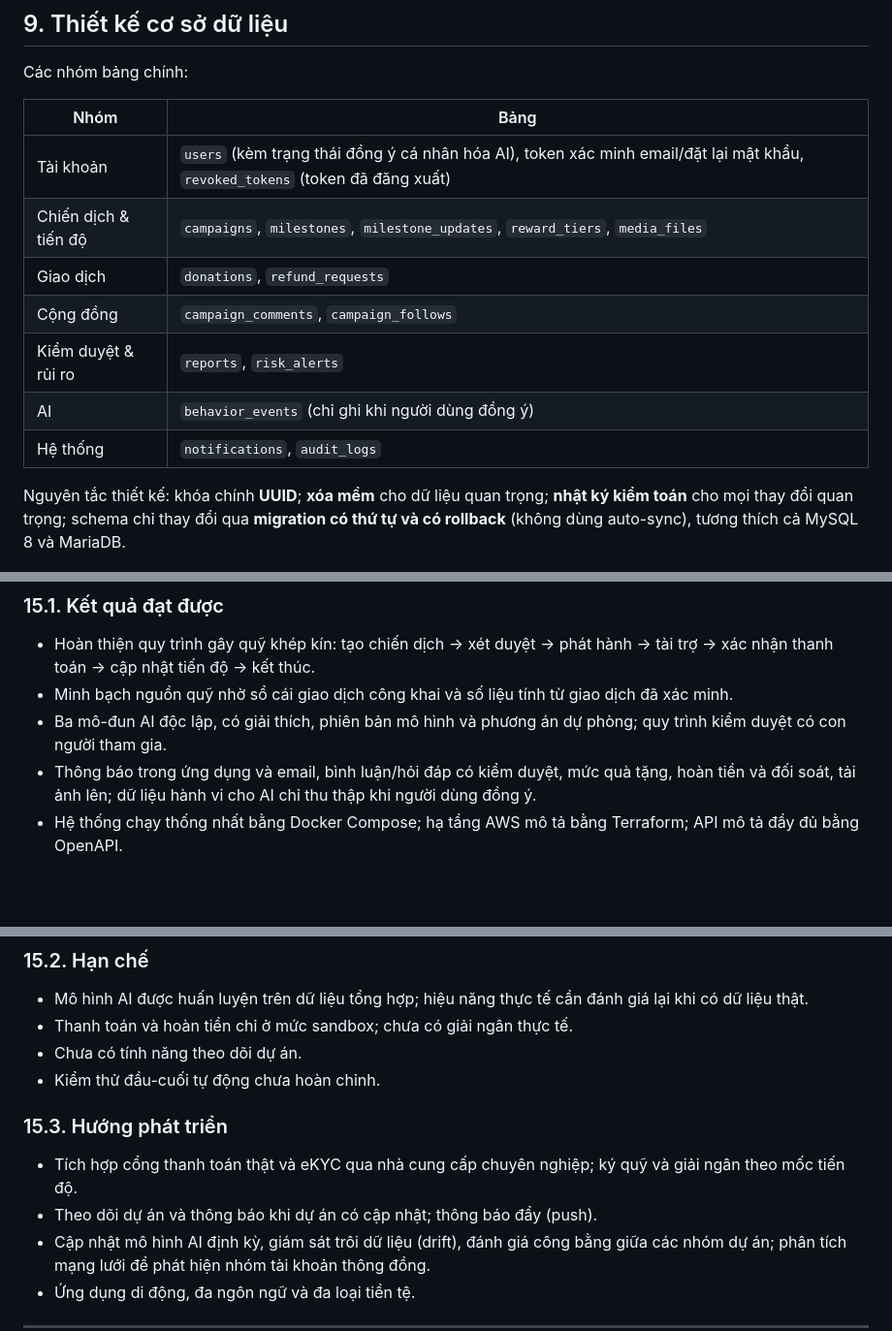
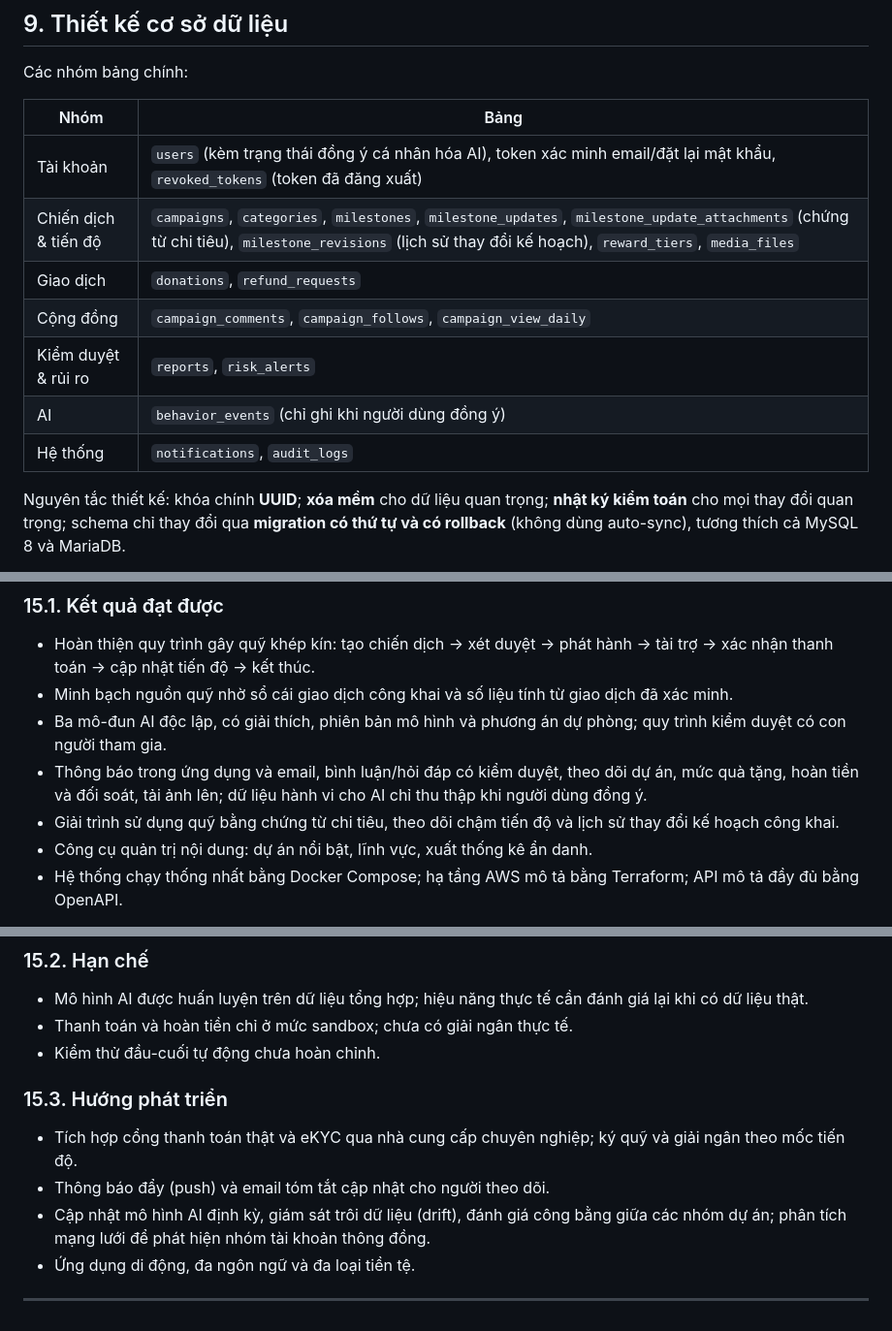
Before and after one commit to nhanhuutran007/DATN_2627_Website, a Markdown page: README.md, 3 parts joined by grey strips. Shown at 97% size. Drawn GitHub-style; blank space fills up the shorter version.

```diff
--- a/README.md
+++ b/README.md
@@ -266,15 +266,15 @@ Kiến trúc backend theo mô-đun nghiệp vụ, mỗi mô-đun tổ chức the
 
 Các nhóm bảng chính:
 
-| Nhóm                 | Bảng                                              |
-| -------------------- | ------------------------------------------------- |
+| Nhóm                 | Bảng                                                                                                                         |
+| -------------------- | ---------------------------------------------------------------------------------------------------------------------------- |
 | Tài khoản            | `users` (kèm trạng thái đồng ý cá nhân hóa AI), token xác minh email/đặt lại mật khẩu, `revoked_tokens` (token đã đăng xuất) |
-| Chiến dịch & tiến độ | `campaigns`, `milestones`, `milestone_updates`, `reward_tiers`, `media_files` |
-| Giao dịch            | `donations`, `refund_requests`                    |
-| Cộng đồng            | `campaign_comments`, `campaign_follows`           |
-| Kiểm duyệt & rủi ro  | `reports`, `risk_alerts`                          |
-| AI                   | `behavior_events` (chỉ ghi khi người dùng đồng ý) |
-| Hệ thống             | `notifications`, `audit_logs`                     |
+| Chiến dịch & tiến độ | `campaigns`, `categories`, `milestones`, `milestone_updates`, `milestone_update_attachments` (chứng từ chi tiêu), `milestone_revisions` (lịch sử thay đổi kế hoạch), `reward_tiers`, `media_files` |
+| Giao dịch            | `donations`, `refund_requests`                                                                                               |
+| Cộng đồng            | `campaign_comments`, `campaign_follows`, `campaign_view_daily`                                                                                      |
+| Kiểm duyệt & rủi ro  | `reports`, `risk_alerts`                                                                                                     |
+| AI                   | `behavior_events` (chỉ ghi khi người dùng đồng ý)                                                                            |
+| Hệ thống             | `notifications`, `audit_logs`                                                                                                |
 
 Nguyên tắc thiết kế: khóa chính **UUID**; **xóa mềm** cho dữ liệu quan trọng; **nhật ký kiểm toán** cho mọi thay đổi quan trọng; schema chỉ thay đổi qua **migration có thứ tự và có rollback** (không dùng auto-sync), tương thích cả MySQL 8 và MariaDB.
 
@@ -451,6 +454,8 @@ DATN_2627_Website/
 - Hoàn thiện quy trình gây quỹ khép kín: tạo chiến dịch → xét duyệt → phát hành → tài trợ → xác nhận thanh toán → cập nhật tiến độ → kết thúc.
 - Minh bạch nguồn quỹ nhờ sổ cái giao dịch công khai và số liệu tính từ giao dịch đã xác minh.
 - Ba mô-đun AI độc lập, có giải thích, phiên bản mô hình và phương án dự phòng; quy trình kiểm duyệt có con người tham gia.
-- Thông báo trong ứng dụng và email, bình luận/hỏi đáp có kiểm duyệt, mức quà tặng, hoàn tiền và đối soát, tải ảnh lên; dữ liệu hành vi cho AI chỉ thu thập khi người dùng đồng ý.
+- Thông báo trong ứng dụng và email, bình luận/hỏi đáp có kiểm duyệt, theo dõi dự án, mức quà tặng, hoàn tiền và đối soát, tải ảnh lên; dữ liệu hành vi cho AI chỉ thu thập khi người dùng đồng ý.
+- Giải trình sử dụng quỹ bằng chứng từ chi tiêu, theo dõi chậm tiến độ và lịch sử thay đổi kế hoạch công khai.
+- Công cụ quản trị nội dung: dự án nổi bật, lĩnh vực, xuất thống kê ẩn danh.
 - Hệ thống chạy thống nhất bằng Docker Compose; hạ tầng AWS mô tả bằng Terraform; API mô tả đầy đủ bằng OpenAPI.
 
@@ -460,13 +465,12 @@ _Cập nhật lần cuối: 01/10/2026._
 
 - Mô hình AI được huấn luyện trên dữ liệu tổng hợp; hiệu năng thực tế cần đánh giá lại khi có dữ liệu thật.
 - Thanh toán và hoàn tiền chỉ ở mức sandbox; chưa có giải ngân thực tế.
-- Chưa có tính năng theo dõi dự án.
 - Kiểm thử đầu-cuối tự động chưa hoàn chỉnh.
 
 ### 15.3. Hướng phát triển
 
 - Tích hợp cổng thanh toán thật và eKYC qua nhà cung cấp chuyên nghiệp; ký quỹ và giải ngân theo mốc tiến độ.
-- Theo dõi dự án và thông báo khi dự án có cập nhật; thông báo đẩy (push).
+- Thông báo đẩy (push) và email tóm tắt cập nhật cho người theo dõi.
 - Cập nhật mô hình AI định kỳ, giám sát trôi dữ liệu (drift), đánh giá công bằng giữa các nhóm dự án; phân tích mạng lưới để phát hiện nhóm tài khoản thông đồng.
 - Ứng dụng di động, đa ngôn ngữ và đa loại tiền tệ.
 
```
Also changed, not shown: other parts of README.md (+20 -17 lines).
